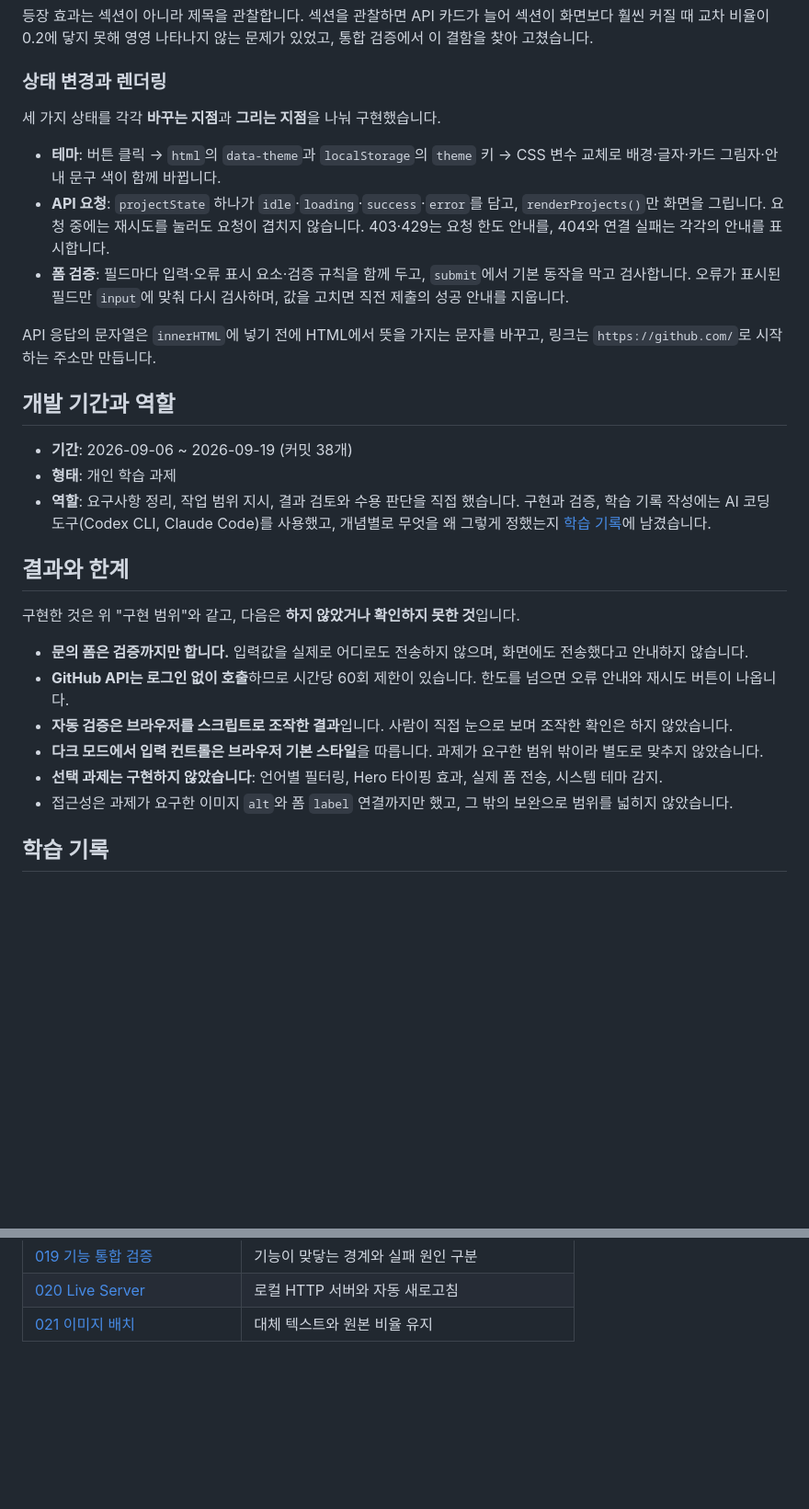
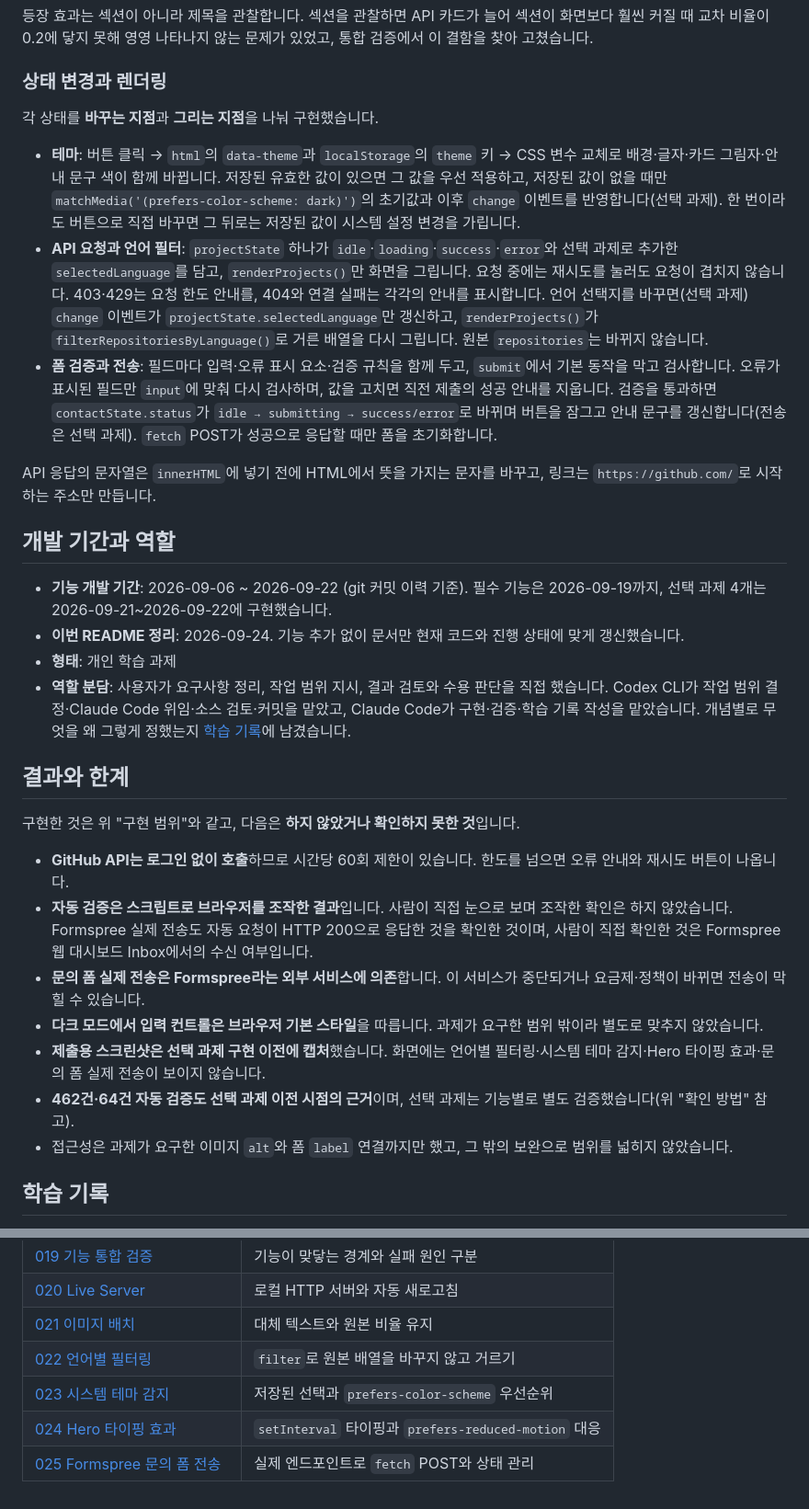
Before and after one commit to GimZiHo/codyssey_B1-1, a Markdown page: README.md, 2 parts joined by grey strips. Shown at 92% size. GitHub-like rendering; blank space fills up the shorter version.

Commit message:
docs: 선택 과제 완료에 맞춰 README와 진행 상태 갱신

```diff
--- a/README.md
+++ b/README.md
@@ -99,29 +108,31 @@ node src/tests/deployed-site-check.cjs
 
 ### 상태 변경과 렌더링
 
-세 가지 상태를 각각 **바꾸는 지점**과 **그리는 지점**을 나눠 구현했습니다.
+각 상태를 **바꾸는 지점**과 **그리는 지점**을 나눠 구현했습니다.
 
-- **테마**: 버튼 클릭 → `html`의 `data-theme`과 `localStorage`의 `theme` 키 → CSS 변수 교체로 배경·글자·카드 그림자·안내 문구 색이 함께 바뀝니다.
-- **API 요청**: `projectState` 하나가 `idle`·`loading`·`success`·`error`를 담고, `renderProjects()`만 화면을 그립니다. 요청 중에는 재시도를 눌러도 요청이 겹치지 않습니다. 403·429는 요청 한도 안내를, 404와 연결 실패는 각각의 안내를 표시합니다.
-- **폼 검증**: 필드마다 입력·오류 표시 요소·검증 규칙을 함께 두고, `submit`에서 기본 동작을 막고 검사합니다. 오류가 표시된 필드만 `input`에 맞춰 다시 검사하며, 값을 고치면 직전 제출의 성공 안내를 지웁니다.
+- **테마**: 버튼 클릭 → `html`의 `data-theme`과 `localStorage`의 `theme` 키 → CSS 변수 교체로 배경·글자·카드 그림자·안내 문구 색이 함께 바뀝니다. 저장된 유효한 값이 있으면 그 값을 우선 적용하고, 저장된 값이 없을 때만 `matchMedia('(prefers-color-scheme: dark)')`의 초기값과 이후 `change` 이벤트를 반영합니다(선택 과제). 한 번이라도 버튼으로 직접 바꾸면 그 뒤로는 저장된 값이 시스템 설정 변경을 가립니다.
+- **API 요청과 언어 필터**: `projectState` 하나가 `idle`·`loading`·`success`·`error`와 선택 과제로 추가한 `selectedLanguage`를 담고, `renderProjects()`만 화면을 그립니다. 요청 중에는 재시도를 눌러도 요청이 겹치지 않습니다. 403·429는 요청 한도 안내를, 404와 연결 실패는 각각의 안내를 표시합니다. 언어 선택지를 바꾸면(선택 과제) `change` 이벤트가 `projectState.selectedLanguage`만 갱신하고, `renderProjects()`가 `filterRepositoriesByLanguage()`로 거른 배열을 다시 그립니다. 원본 `repositories`는 바뀌지 않습니다.
+- **폼 검증과 전송**: 필드마다 입력·오류 표시 요소·검증 규칙을 함께 두고, `submit`에서 기본 동작을 막고 검사합니다. 오류가 표시된 필드만 `input`에 맞춰 다시 검사하며, 값을 고치면 직전 제출의 성공 안내를 지웁니다. 검증을 통과하면 `contactState.status`가 `idle → submitting → success/error`로 바뀌며 버튼을 잠그고 안내 문구를 갱신합니다(전송은 선택 과제). `fetch` POST가 성공으로 응답할 때만 폼을 초기화합니다.
 
 API 응답의 문자열은 `innerHTML`에 넣기 전에 HTML에서 뜻을 가지는 문자를 바꾸고, 링크는 `https://github.com/`로 시작하는 주소만 만듭니다.
 
 ## 개발 기간과 역할
 
-- **기간**: 2026-09-06 ~ 2026-09-19 (커밋 38개)
+- **기능 개발 기간**: 2026-09-06 ~ 2026-09-22 (git 커밋 이력 기준). 필수 기능은 2026-09-19까지, 선택 과제 4개는 2026-09-21~2026-09-22에 구현했습니다.
+- **이번 README 정리**: 2026-09-24. 기능 추가 없이 문서만 현재 코드와 진행 상태에 맞게 갱신했습니다.
 - **형태**: 개인 학습 과제
-- **역할**: 요구사항 정리, 작업 범위 지시, 결과 검토와 수용 판단을 직접 했습니다. 구현과 검증, 학습 기록 작성에는 AI 코딩 도구(Codex CLI, Claude Code)를 사용했고, 개념별로 무엇을 왜 그렇게 정했는지 [학습 기록](docs/learning/README.md)에 남겼습니다.
+- **역할 분담**: 사용자가 요구사항 정리, 작업 범위 지시, 결과 검토와 수용 판단을 직접 했습니다. Codex CLI가 작업 범위 결정·Claude Code 위임·소스 검토·커밋을 맡았고, Claude Code가 구현·검증·학습 기록 작성을 맡았습니다. 개념별로 무엇을 왜 그렇게 정했는지 [학습 기록](docs/learning/README.md)에 남겼습니다.
 
 ## 결과와 한계
 
 구현한 것은 위 "구현 범위"와 같고, 다음은 **하지 않았거나 확인하지 못한 것**입니다.
 
-- **문의 폼은 검증까지만 합니다.** 입력값을 실제로 어디로도 전송하지 않으며, 화면에도 전송했다고 안내하지 않습니다.
 - **GitHub API는 로그인 없이 호출**하므로 시간당 60회 제한이 있습니다. 한도를 넘으면 오류 안내와 재시도 버튼이 나옵니다.
-- **자동 검증은 브라우저를 스크립트로 조작한 결과**입니다. 사람이 직접 눈으로 보며 조작한 확인은 하지 않았습니다.
+- **자동 검증은 스크립트로 브라우저를 조작한 결과**입니다. 사람이 직접 눈으로 보며 조작한 확인은 하지 않았습니다. Formspree 실제 전송도 자동 요청이 HTTP 200으로 응답한 것을 확인한 것이며, 사람이 직접 확인한 것은 Formspree 웹 대시보드 Inbox에서의 수신 여부입니다.
+- **문의 폼 실제 전송은 Formspree라는 외부 서비스에 의존**합니다. 이 서비스가 중단되거나 요금제·정책이 바뀌면 전송이 막힐 수 있습니다.
 - **다크 모드에서 입력 컨트롤은 브라우저 기본 스타일**을 따릅니다. 과제가 요구한 범위 밖이라 별도로 맞추지 않았습니다.
-- **선택 과제는 구현하지 않았습니다**: 언어별 필터링, Hero 타이핑 효과, 실제 폼 전송, 시스템 테마 감지.
+- **제출용 스크린샷은 선택 과제 구현 이전에 캡처**했습니다. 화면에는 언어별 필터링·시스템 테마 감지·Hero 타이핑 효과·문의 폼 실제 전송이 보이지 않습니다.
+- **462건·64건 자동 검증도 선택 과제 이전 시점의 근거**이며, 선택 과제는 기능별로 별도 검증했습니다(위 "확인 방법" 참고).
 - 접근성은 과제가 요구한 이미지 `alt`와 폼 `label` 연결까지만 했고, 그 밖의 보완으로 범위를 넓히지 않았습니다.
 
 ## 학습 기록
@@ -151,3 +162,7 @@ API 응답의 문자열은 `innerHTML`에 넣기 전에 HTML에서 뜻을 가지
 | [019 기능 통합 검증](docs/learning/019-integration-verification.md) | 기능이 맞닿는 경계와 실패 원인 구분 |
 | [020 Live Server](docs/learning/020-live-server.md) | 로컬 HTTP 서버와 자동 새로고침 |
 | [021 이미지 배치](docs/learning/021-image-alt-aspect-ratio.md) | 대체 텍스트와 원본 비율 유지 |
+| [022 언어별 필터링](docs/learning/022-array-filter-language.md) | `filter`로 원본 배열을 바꾸지 않고 거르기 |
+| [023 시스템 테마 감지](docs/learning/023-prefers-color-scheme.md) | 저장된 선택과 `prefers-color-scheme` 우선순위 |
+| [024 Hero 타이핑 효과](docs/learning/024-hero-typing.md) | `setInterval` 타이핑과 `prefers-reduced-motion` 대응 |
+| [025 Formspree 문의 폼 전송](docs/learning/025-formspree-submit.md) | 실제 엔드포인트로 `fetch` POST와 상태 관리 |
```
Also changed, not shown: other parts of README.md (+17 -8 lines), docs/progress.md (+4 -4 lines).
